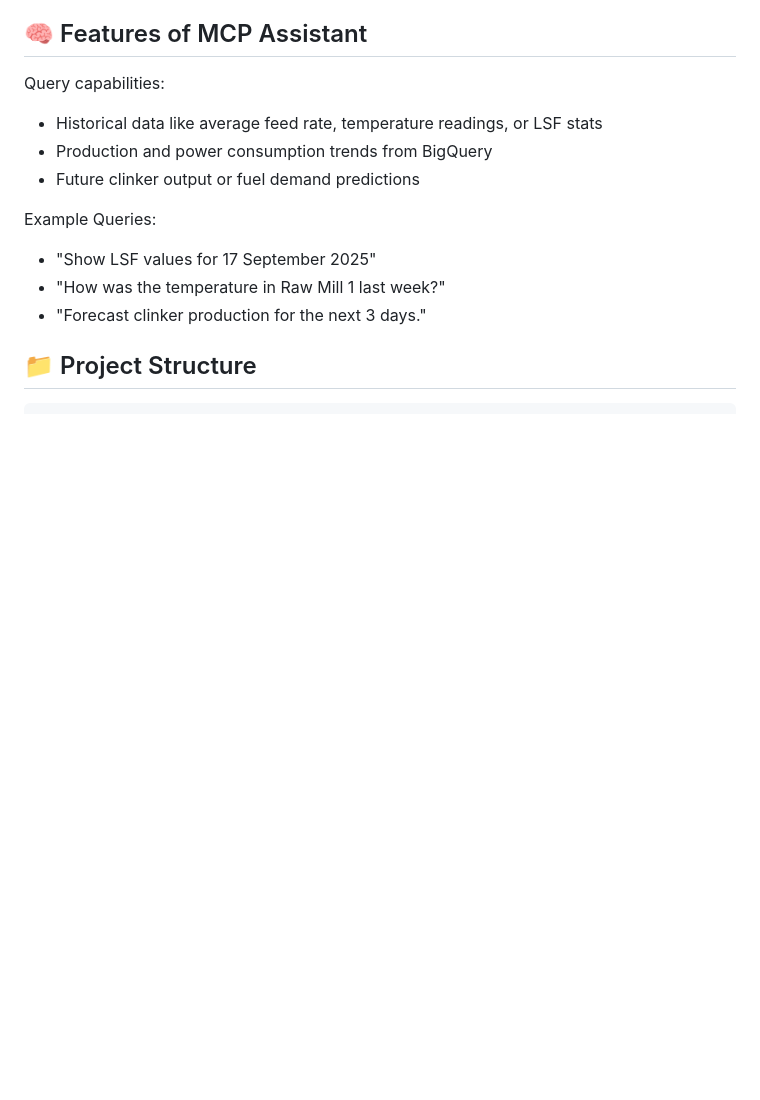
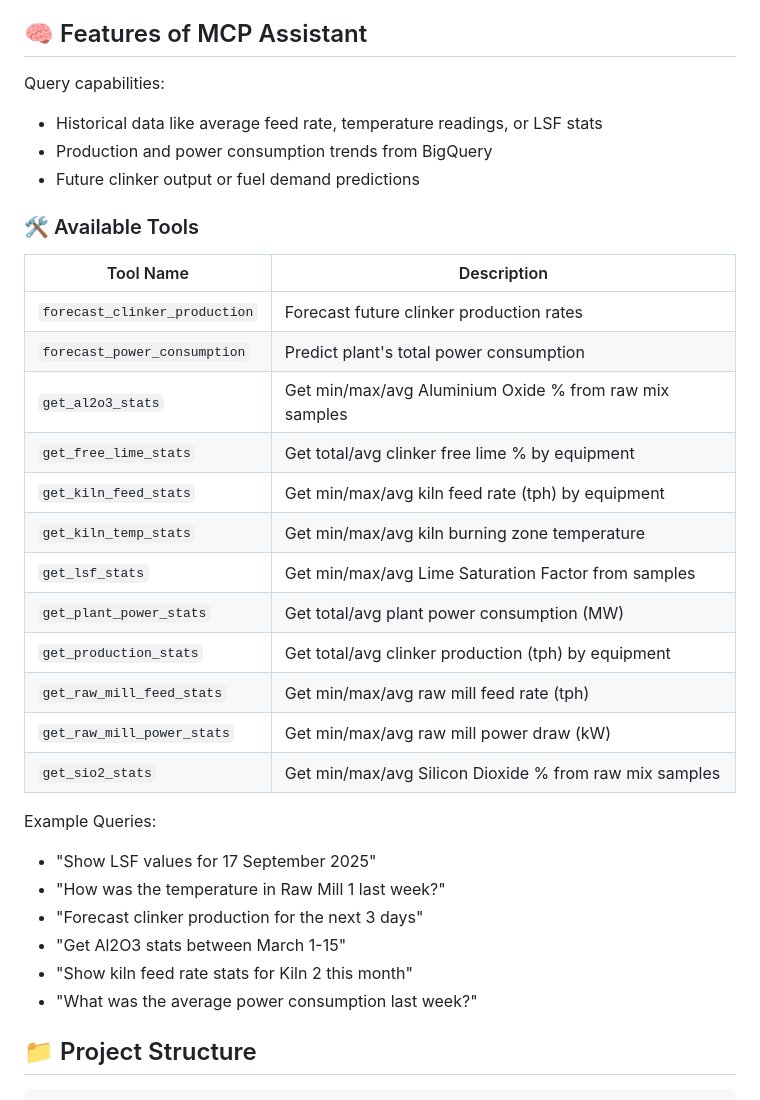
Before and after one commit to jatin9669/GenAi-us-Hackathon-Cement-Plant-AI-Optimization, a Markdown page: README.md, the part around the change. Rendered like a GitHub page; blank space fills up the shorter version.

Commit message:
Add available tools section with descriptions and example queries to README.md

```diff
--- a/README.md
+++ b/README.md
@@ -88,10 +88,30 @@ Query capabilities:
 - Production and power consumption trends from BigQuery
 - Future clinker output or fuel demand predictions
 
+### 🛠️ Available Tools
+
+| Tool Name | Description |
+|-----------|-------------|
+| `forecast_clinker_production` | Forecast future clinker production rates |
+| `forecast_power_consumption` | Predict plant's total power consumption |
+| `get_al2o3_stats` | Get min/max/avg Aluminium Oxide % from raw mix samples |
+| `get_free_lime_stats` | Get total/avg clinker free lime % by equipment |
+| `get_kiln_feed_stats` | Get min/max/avg kiln feed rate (tph) by equipment |
+| `get_kiln_temp_stats` | Get min/max/avg kiln burning zone temperature |
+| `get_lsf_stats` | Get min/max/avg Lime Saturation Factor from samples |
+| `get_plant_power_stats` | Get total/avg plant power consumption (MW) |
+| `get_production_stats` | Get total/avg clinker production (tph) by equipment |
+| `get_raw_mill_feed_stats` | Get min/max/avg raw mill feed rate (tph) |
+| `get_raw_mill_power_stats` | Get min/max/avg raw mill power draw (kW) |
+| `get_sio2_stats` | Get min/max/avg Silicon Dioxide % from raw mix samples |
+
 Example Queries:
 - "Show LSF values for 17 September 2025"
 - "How was the temperature in Raw Mill 1 last week?"
-- "Forecast clinker production for the next 3 days."
+- "Forecast clinker production for the next 3 days"
+- "Get Al2O3 stats between March 1-15"
+- "Show kiln feed rate stats for Kiln 2 this month"
+- "What was the average power consumption last week?"
 
 ## 📁 Project Structure
 
```
